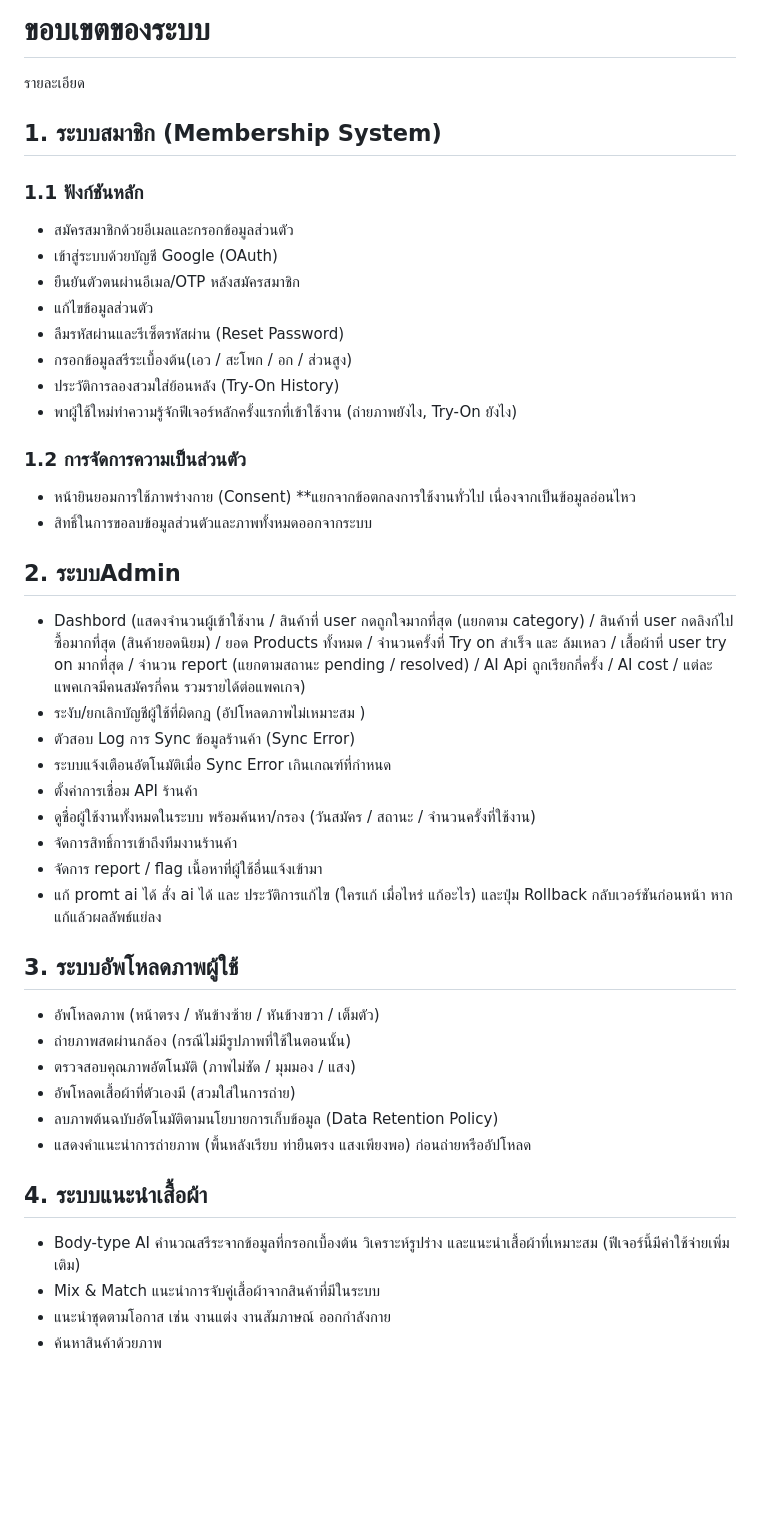
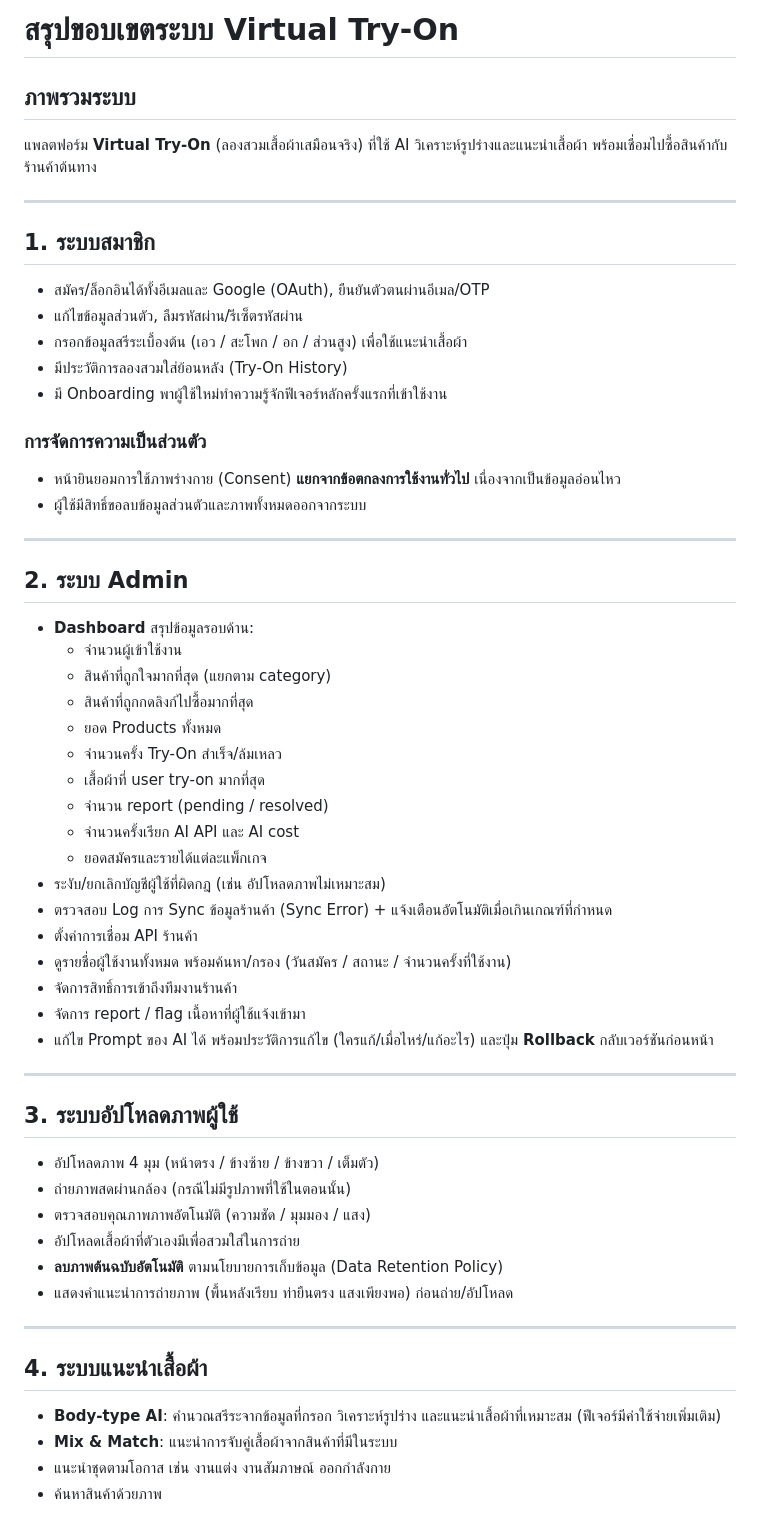
Before and after one commit to BaiitongYuparat/Project, a Markdown page: ProjectDetails/02-system-scope.md, the part around one of its changes. GitHub-like rendering; blank space fills up the shorter version.

Commit message:
ฟกก

```diff
--- a/ProjectDetails/02-system-scope.md
+++ b/ProjectDetails/02-system-scope.md
@@ -1,43 +1,57 @@
-# ขอบเขตของระบบ
+# สรุปขอบเขตระบบ Virtual Try-On
 
-รายละเอียด
+## ภาพรวมระบบ
+แพลตฟอร์ม **Virtual Try-On** (ลองสวมเสื้อผ้าเสมือนจริง) ที่ใช้ AI วิเคราะห์รูปร่างและแนะนำเสื้อผ้า พร้อมเชื่อมไปซื้อสินค้ากับร้านค้าต้นทาง
 
-## 1. ระบบสมาชิก (Membership System)
-### 1.1 ฟังก์ชันหลัก
-- สมัครสมาชิกด้วยอีเมลและกรอกข้อมูลส่วนตัว
-- เข้าสู่ระบบด้วยบัญชี Google (OAuth)
-- ยืนยันตัวตนผ่านอีเมล/OTP หลังสมัครสมาชิก
-- แก้ไขข้อมูลส่วนตัว
-- ลืมรหัสผ่านและรีเซ็ตรหัสผ่าน (Reset Password)
-- กรอกข้อมูลสรีระเบื้องต้น(เอว / สะโพก / อก / ส่วนสูง)
-- ประวัติการลองสวมใส่ย้อนหลัง (Try-On History)
-- พาผู้ใช้ใหม่ทำความรู้จักฟีเจอร์หลักครั้งแรกที่เข้าใช้งาน (ถ่ายภาพยังไง, Try-On ยังไง)
-### 1.2 การจัดการความเป็นส่วนตัว
-- หน้ายินยอมการใช้ภาพร่างกาย (Consent) **แยกจากข้อตกลงการใช้งานทั่วไป เนื่องจากเป็นข้อมูลอ่อนไหว
-- สิทธิ์ในการขอลบข้อมูลส่วนตัวและภาพทั้งหมดออกจากระบบ
+---
 
-## 2. ระบบAdmin
-- Dashbord (แสดงจำนวนผู้เข้าใช้งาน / สินค้าที่ user กดถูกใจมากที่สุด (แยกตาม category) / สินค้าที่ user กดลิงก์ไปซื้อมากที่สุด (สินค้ายอดนิยม) / ยอด Products ทั้งหมด / จำนวนครั้งที่ Try on สำเร็จ และ ล้มเหลว / เสื้อผ้าที่ user try on มากที่สุด / จำนวน report (แยกตามสถานะ pending / resolved) / AI Api ถูกเรียกกี่ครั้ง / AI cost / แต่ละแพคเกจมีคนสมัครกี่คน รวมรายได้ต่อแพคเกจ)
-- ระงับ/ยกเลิกบัญชีผู้ใช้ที่ผิดกฎ (อัปโหลดภาพไม่เหมาะสม )
-- ตัวสอบ Log การ Sync ข้อมูลร้านค้า (Sync Error)
-- ระบบแจ้งเตือนอัตโนมัติเมื่อ Sync Error เกินเกณฑ์ที่กำหนด
+## 1. ระบบสมาชิก
+- สมัคร/ล็อกอินได้ทั้งอีเมลและ Google (OAuth), ยืนยันตัวตนผ่านอีเมล/OTP
+- แก้ไขข้อมูลส่วนตัว, ลืมรหัสผ่าน/รีเซ็ตรหัสผ่าน
+- กรอกข้อมูลสรีระเบื้องต้น (เอว / สะโพก / อก / ส่วนสูง) เพื่อใช้แนะนำเสื้อผ้า
+- มีประวัติการลองสวมใส่ย้อนหลัง (Try-On History)
+- มี Onboarding พาผู้ใช้ใหม่ทำความรู้จักฟีเจอร์หลักครั้งแรกที่เข้าใช้งาน
+
+### การจัดการความเป็นส่วนตัว
+- หน้ายินยอมการใช้ภาพร่างกาย (Consent) **แยกจากข้อตกลงการใช้งานทั่วไป** เนื่องจากเป็นข้อมูลอ่อนไหว
+- ผู้ใช้มีสิทธิ์ขอลบข้อมูลส่วนตัวและภาพทั้งหมดออกจากระบบ
+
+---
+
+## 2. ระบบ Admin
+- **Dashboard** สรุปข้อมูลรอบด้าน:
+  - จำนวนผู้เข้าใช้งาน
+  - สินค้าที่ถูกใจมากที่สุด (แยกตาม category)
+  - สินค้าที่ถูกกดลิงก์ไปซื้อมากที่สุด
+  - ยอด Products ทั้งหมด
+  - จำนวนครั้ง Try-On สำเร็จ/ล้มเหลว
+  - เสื้อผ้าที่ user try-on มากที่สุด
+  - จำนวน report (pending / resolved)
+  - จำนวนครั้งเรียก AI API และ AI cost
+  - ยอดสมัครและรายได้แต่ละแพ็กเกจ
+- ระงับ/ยกเลิกบัญชีผู้ใช้ที่ผิดกฎ (เช่น อัปโหลดภาพไม่เหมาะสม)
+- ตรวจสอบ Log การ Sync ข้อมูลร้านค้า (Sync Error) + แจ้งเตือนอัตโนมัติเมื่อเกินเกณฑ์ที่กำหนด
 - ตั้งค่าการเชื่อม API ร้านค้า
-- ดูชื่อผู้ใช้งานทั้งหมดในระบบ พร้อมค้นหา/กรอง (วันสมัคร / สถานะ / จำนวนครั้งที่ใช้งาน)
+- ดูรายชื่อผู้ใช้งานทั้งหมด พร้อมค้นหา/กรอง (วันสมัคร / สถานะ / จำนวนครั้งที่ใช้งาน)
 - จัดการสิทธิ์การเข้าถึงทีมงานร้านค้า
-- จัดการ report / flag เนื้อหาที่ผู้ใช้อื่นแจ้งเข้ามา
-- แก้ promt ai ได้ สั่ง ai ได้ และ ประวัติการแก้ไข (ใครแก้ เมื่อไหร่ แก้อะไร) และปุ่ม Rollback กลับเวอร์ชันก่อนหน้า หากแก้แล้วผลลัพธ์แย่ลง
+- จัดการ report / flag เนื้อหาที่ผู้ใช้แจ้งเข้ามา
+- แก้ไข Prompt ของ AI ได้ พร้อมประวัติการแก้ไข (ใครแก้/เมื่อไหร่/แก้อะไร) และปุ่ม **Rollback** กลับเวอร์ชันก่อนหน้า
 
-## 3. ระบบอัพโหลดภาพผู้ใช้
-- อัพโหลดภาพ (หน้าตรง / หันข้างซ้าย / หันข้างขวา / เต็มตัว)
+---
+
+## 3. ระบบอัปโหลดภาพผู้ใช้
+- อัปโหลดภาพ 4 มุม (หน้าตรง / ข้างซ้าย / ข้างขวา / เต็มตัว)
 - ถ่ายภาพสดผ่านกล้อง (กรณีไม่มีรูปภาพที่ใช้ในตอนนั้น)
-- ตรวจสอบคุณภาพอัตโนมัติ (ภาพไม่ชัด / มุมมอง / แสง)
-- อัพโหลดเสื้อผ้าที่ตัวเองมี (สวมใส่ในการถ่าย)
-- ลบภาพต้นฉบับอัตโนมัติตามนโยบายการเก็บข้อมูล (Data Retention Policy)
-- แสดงคำแนะนำการถ่ายภาพ (พื้นหลังเรียบ ท่ายืนตรง แสงเพียงพอ) ก่อนถ่ายหรืออัปโหลด
+- ตรวจสอบคุณภาพภาพอัตโนมัติ (ความชัด / มุมมอง / แสง)
+- อัปโหลดเสื้อผ้าที่ตัวเองมีเพื่อสวมใส่ในการถ่าย
+- **ลบภาพต้นฉบับอัตโนมัติ** ตามนโยบายการเก็บข้อมูล (Data Retention Policy)
+- แสดงคำแนะนำการถ่ายภาพ (พื้นหลังเรียบ ท่ายืนตรง แสงเพียงพอ) ก่อนถ่าย/อัปโหลด
+
+---
 
 ## 4. ระบบแนะนำเสื้อผ้า
-- Body-type AI คำนวณสรีระจากข้อมูลที่กรอกเบื้องต้น วิเคราะห์รูปร่าง และแนะนำเสื้อผ้าที่เหมาะสม (ฟีเจอร์นี้มีค่าใช้จ่ายเพิ่มเติม)
-- Mix & Match แนะนำการจับคู่เสื้อผ้าจากสินค้าที่มีในระบบ
+- **Body-type AI**: คำนวณสรีระจากข้อมูลที่กรอก วิเคราะห์รูปร่าง และแนะนำเสื้อผ้าที่เหมาะสม (ฟีเจอร์มีค่าใช้จ่ายเพิ่มเติม)
+- **Mix & Match**: แนะนำการจับคู่เสื้อผ้าจากสินค้าที่มีในระบบ
 - แนะนำชุดตามโอกาส เช่น งานแต่ง งานสัมภาษณ์ ออกกำลังกาย
 - ค้นหาสินค้าด้วยภาพ
 
```
Also changed, not shown: other parts of ProjectDetails/02-system-scope.md (+36 -27 lines).
